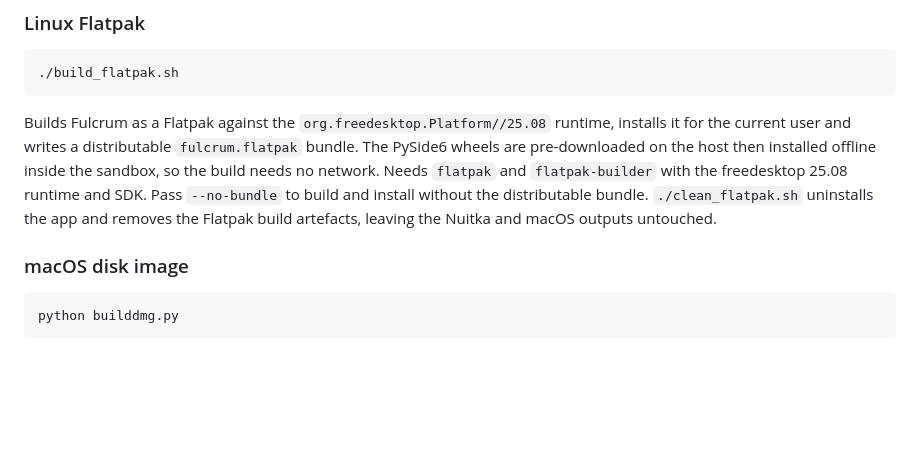
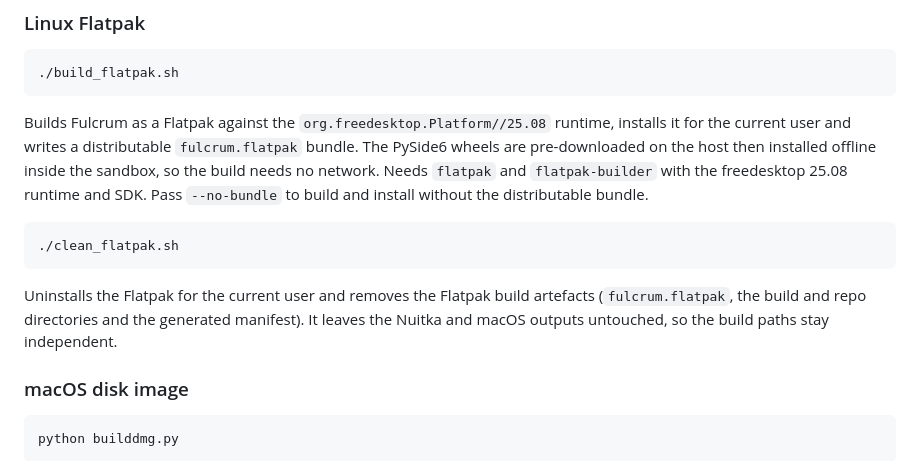
Before and after one commit to oernster/fulcrum, a Markdown page: DEVELOPMENT-README.md, the part around the change. Rendered like a GitHub page; blank space fills up the shorter version.

Commit message:
Minor adjustment to DEV readme

````diff
--- a/DEVELOPMENT-README.md
+++ b/DEVELOPMENT-README.md
@@ -117,8 +117,15 @@ runtime, installs it for the current user and writes a distributable
 installed offline inside the sandbox, so the build needs no network. Needs
 `flatpak` and `flatpak-builder` with the freedesktop 25.08 runtime and SDK. Pass
 `--no-bundle` to build and install without the distributable bundle.
-`./clean_flatpak.sh` uninstalls the app and removes the Flatpak build artefacts,
-leaving the Nuitka and macOS outputs untouched.
+
+```
+./clean_flatpak.sh
+```
+
+Uninstalls the Flatpak for the current user and removes the Flatpak build
+artefacts (`fulcrum.flatpak`, the build and repo directories and the generated
+manifest). It leaves the Nuitka and macOS outputs untouched, so the build paths
+stay independent.
 
 ### macOS disk image
 
````
